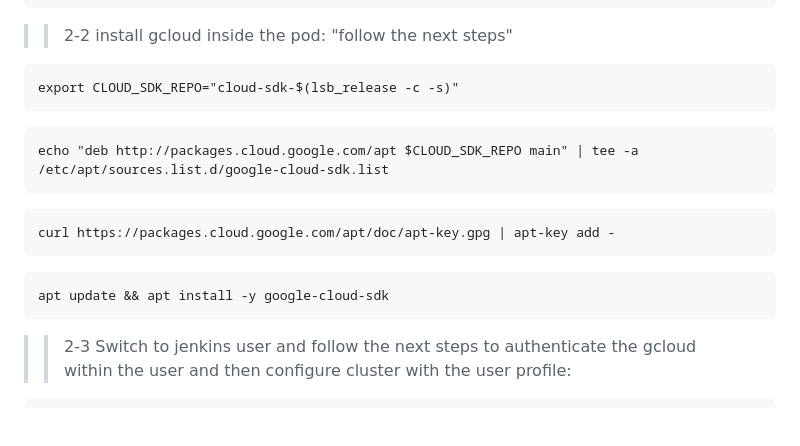
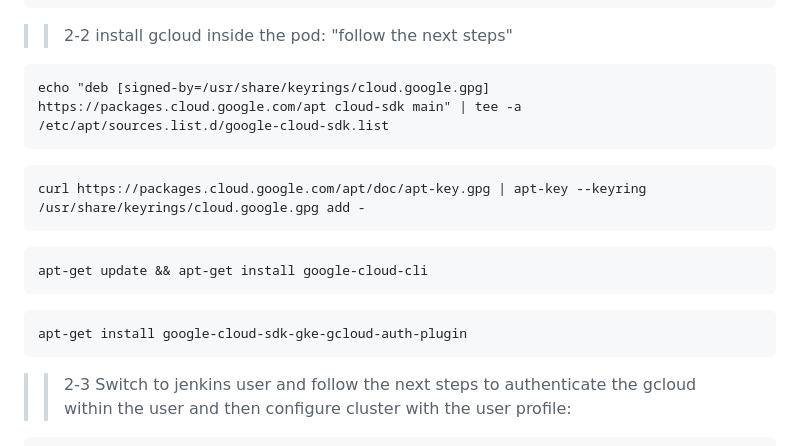
Before and after one commit to HusseinGhoarba/FP-Application-GCP, a Markdown page: README.md, the part around the change. Rendered like a GitHub page; blank space fills up the shorter version.

````diff
--- a/README.md
+++ b/README.md
@@ -381,16 +381,16 @@ kubectl exec --stdin --tty <pod-name> -n jenkins -- /bin/bash
 ```
 >> 2-2 install gcloud inside the pod: "follow the next steps"
 ```
-export CLOUD_SDK_REPO="cloud-sdk-$(lsb_release -c -s)"
+echo "deb [signed-by=/usr/share/keyrings/cloud.google.gpg] https://packages.cloud.google.com/apt cloud-sdk main" | tee -a /etc/apt/sources.list.d/google-cloud-sdk.list
 ```
 ```
-echo "deb http://packages.cloud.google.com/apt $CLOUD_SDK_REPO main" | tee -a /etc/apt/sources.list.d/google-cloud-sdk.list
+curl https://packages.cloud.google.com/apt/doc/apt-key.gpg | apt-key --keyring /usr/share/keyrings/cloud.google.gpg add -
 ```
 ```
-curl https://packages.cloud.google.com/apt/doc/apt-key.gpg | apt-key add -
+apt-get update && apt-get install google-cloud-cli
 ```
 ```
-apt update && apt install -y google-cloud-sdk
+apt-get install google-cloud-sdk-gke-gcloud-auth-plugin
 ```
 
 >> 2-3 Switch to jenkins user and  follow the next steps to authenticate the gcloud within the user and then configure cluster with the user profile:
````
